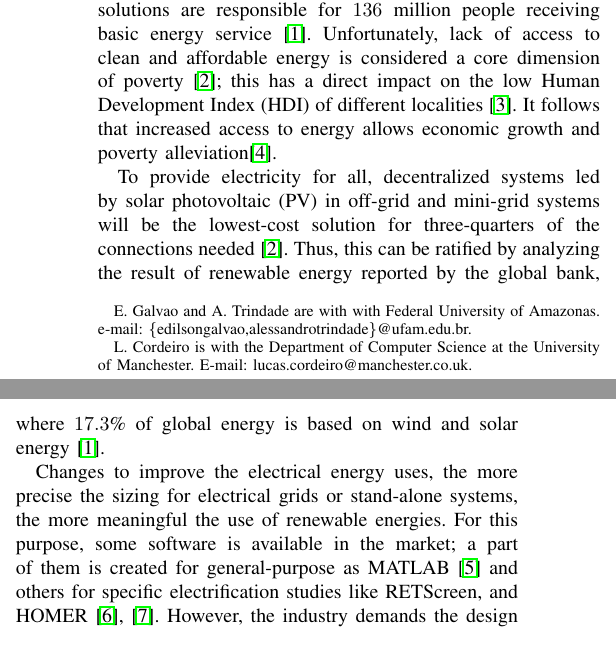
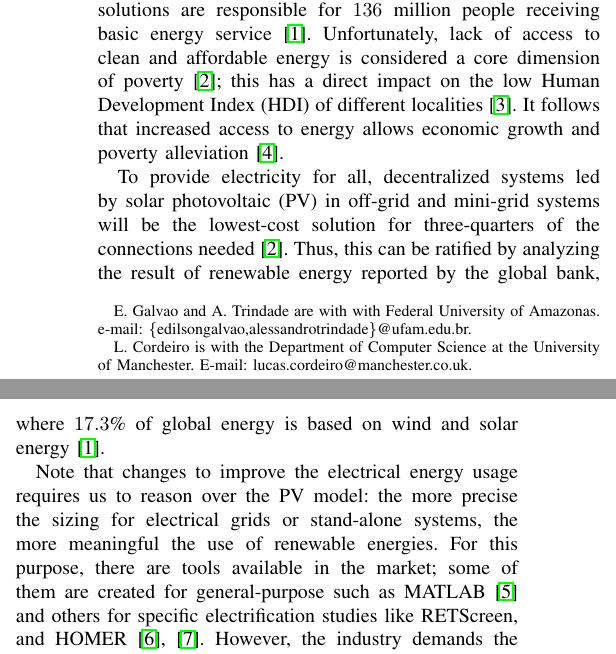
Before and after one commit to EdilsonGalvao/ESBMCPVS, a LaTeX paper (paper/IEEEtran/SystemJournal.tex): two parts of the columns of page 1 of 11, joined at a grey line, cut so that both start at the same text. Compiled offline with pdfLaTeX; a missing font is replaced by an installed copy or a similar font; a LaTeX package or settings file that is missing is left out.

Commit message:
Revised Section 1

```diff
--- a/paper/IEEEtran/SystemJournal.tex
+++ b/paper/IEEEtran/SystemJournal.tex
@@ -121,11 +121,11 @@ Formal synthesis, software verification, model checking, solar photovoltaic syst
 
 \section{Introduction}
 \IEEEPARstart{R}{ecent}
-studies about global energy indicate that $789$ million people have no access to electricity, which is $10$\% of the world population~\cite{Energyprogressreport}. From $2010$ until $2018$, the effort to reduce the number of people without electricity access increased, and the result is positive. Quantitatively the result was a decrease from $1.2$ billion to $0.84$ billion people without electrical energy. Out of this total, renewable energy solutions are responsible for $136$ million people receiving basic energy service~\cite{Energyprogressreport}. Unfortunately, lack of access to clean and affordable energy is considered a core dimension of poverty~\cite{Hussein2012}; this has a direct impact on the low Human Development Index (HDI) of different localities~\cite{Coelho}. It follows that increased access to energy allows economic growth and poverty alleviation\cite{Karekesi}.
+studies about global energy indicate that $789$ million people have no access to electricity, which is $10$\% of the world population~\cite{Energyprogressreport}. From $2010$ until $2018$, the effort to reduce the number of people without electricity access increased, and the result is positive. Quantitatively the result was a decrease from $1.2$ billion to $0.84$ billion people without electrical energy. Out of this total, renewable energy solutions are responsible for $136$ million people receiving basic energy service~\cite{Energyprogressreport}. Unfortunately, lack of access to clean and affordable energy is considered a core dimension of poverty~\cite{Hussein2012}; this has a direct impact on the low Human Development Index (HDI) of different localities~\cite{Coelho}. It follows that increased access to energy allows economic growth and poverty alleviation~\cite{Karekesi}.
 
 To provide electricity for all, decentralized systems led by solar photovoltaic (PV) in off-grid and mini-grid systems will be the lowest-cost solution for three-quarters of the connections needed~\cite{Hussein2012}. Thus, this can be ratified by analyzing the result of renewable energy reported by the global bank, where $17.3$\%  of global energy is based on wind and solar energy~\cite{Energyprogressreport}.
 
-Changes to improve the electrical energy uses, the more precise the sizing for electrical grids or stand-alone systems, the more meaningful the use of renewable energies. For this purpose, some software is available in the market; a part of them is created for general-purpose as MATLAB~\cite{Benatiallah2017} and others for specific electrification studies like RETScreen, and HOMER~\cite{Pradhan,Swarnkar}. However, the industry demands the design solution to be the optimum, considering equipment manufacturers and models available on the market and not just minimum or maximum values of current or power for the optimized items~\cite{DBLP:journals/corr/abs-1909-13139, Applasamy2011}. We need to evaluate the electrical compatibility among the equipment, which can only be achieved with specialized PV optimization software. Therefore, the optimal solution is the lowest cost from a list of equipment that meets the house's electrical demands.
+Note that changes to improve the electrical energy usage requires us to reason over the PV model: the more precise the sizing for electrical grids or stand-alone systems, the more meaningful the use of renewable energies. For this purpose, there are tools available in the market; some of them are created for general-purpose such as MATLAB~\cite{Benatiallah2017} and others for specific electrification studies like RETScreen, and HOMER~\cite{Pradhan,Swarnkar}. However, the industry demands the design solution to be the optimum, considering equipment manufacturers and models available on the market and not just minimum or maximum values of current or power for the optimized items~\cite{DBLP:journals/corr/abs-1909-13139, Applasamy2011}. We need to evaluate the electrical compatibility among the equipment, which can only be achieved with specialized PV optimization software. Therefore, the optimal solution is the lowest cost from a list of equipment that meets the house's electrical demands.
 
 Given the above, the HOMER tool delivers an optimal solution in a smaller scope, where only batteries and solar panels are optimized while all other modules are simulated. In contrast, the technique described in this work, called PVz, is capable of optimizing, in addition to solar panels and batteries, electrical inverters, and controllers. Furthermore, the clear difference between the optimized electrical devices ensures greater correctness once both techniques are compared, favoring more extensive design-space coverage.
 
```
